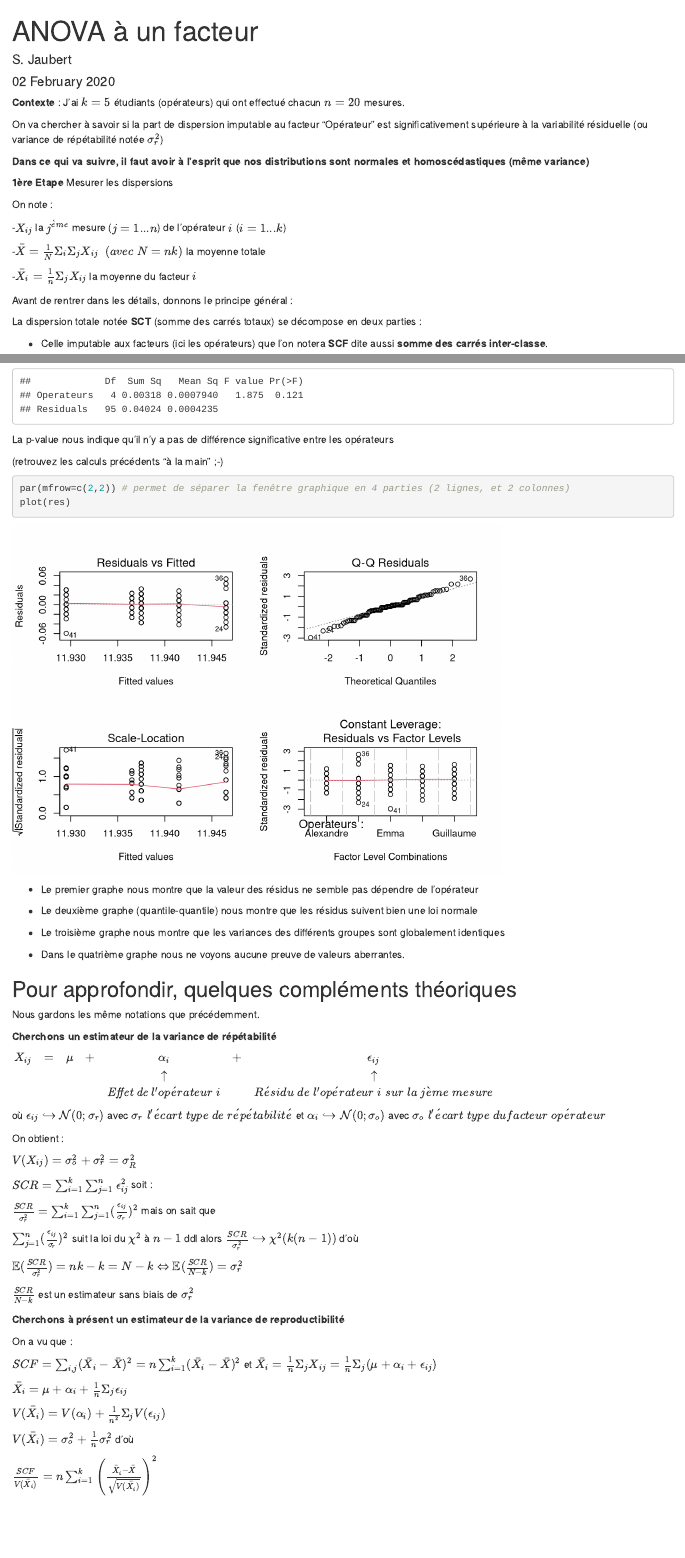
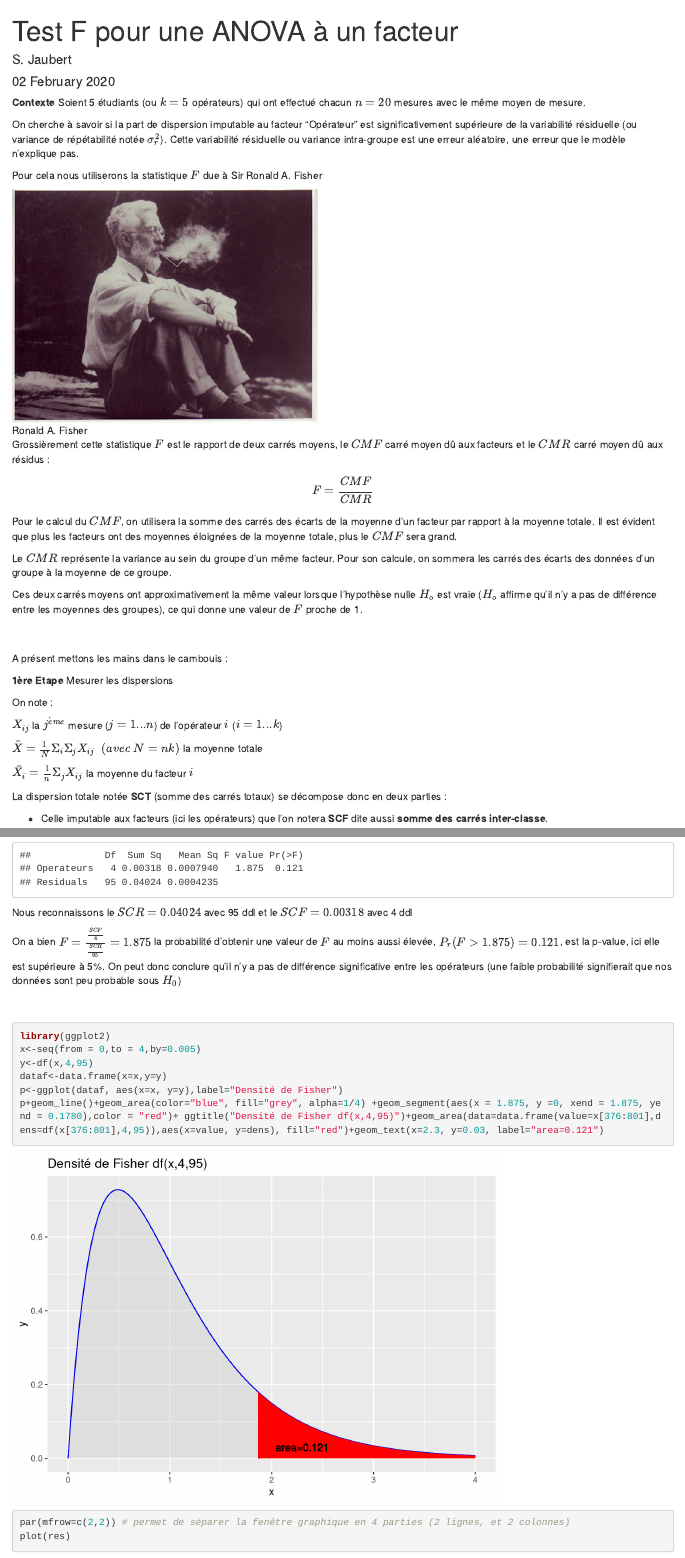
Before and after one commit to sjaubert/SPCR, an R Markdown document (ANOVA.Rmd): the page in a window 1100 px wide, from its top, and a second part further down, joined at a grey line. Rendered offline with R 4.5, knitr and Pandoc, with nearby package versions; code that draws random numbers runs with fixed seeds of ours; some code elsewhere in the file could not run offline.

Commit message:
Add files via upload

````diff
--- a/ANOVA.Rmd
+++ b/ANOVA.Rmd
@@ -1,31 +1,48 @@
 ---
-title: "ANOVA à un facteur"
+title: "Test F pour une ANOVA à un facteur"
 author: "S. Jaubert"
 date: "`r format(Sys.time(), ' %d %B %Y')`"
 output:
   html_document: default
   pdf_document: default
 ---
-**Contexte **: J'ai $k=5$ étudiants (opérateurs) qui ont effectué chacun $n=20$ mesures.
+**Contexte **
+Soient 5 étudiants (ou $k=5$ opérateurs) qui ont effectué chacun $n=20$ mesures avec le même moyen de mesure.
 
-On va chercher à savoir si la part de dispersion imputable au facteur "Opérateur" est significativement supérieure à la variabilité résiduelle (ou variance de répétabilité notée $\sigma_{r}^{2}$)
+On cherche à savoir si la part de dispersion imputable au facteur "Opérateur" est significativement supérieure de la variabilité résiduelle (ou variance de répétabilité notée $\sigma_{r}^{2}$). Cette variabilité résiduelle ou variance intra-groupe est une erreur aléatoire, une erreur que le modèle n'explique pas.
 
-__Dans ce qui va suivre, il faut avoir à l'esprit que nos distributions sont normales et homoscédastiques (même variance)__
+Pour cela nous utiliserons la statistique $F$ due à Sir Ronald A. Fisher
+
+![Ronald A. Fisher](Fisher1946.png)
+
+Grossièrement cette statistique $F$ est le rapport de deux carrés moyens, le $CMF$ carré moyen dû aux facteurs et le $CMR$ carré moyen dû aux résidus :
+
+\[ F=\frac{CMF}{CMR} \]
+
+Pour le calcul du $CMF$,  on utilisera la somme des carrés des écarts de la moyenne d'un facteur par rapport à la moyenne totale. Il est évident que plus les facteurs ont des moyennes éloignées de la moyenne totale, plus le $CMF$ sera grand.
+
+Le $CMR$ représente la variance au sein du groupe d'un même facteur. Pour son calcule, on sommera les carrés des écarts des données d'un groupe à la moyenne de ce groupe.
+
+Ces deux carrés moyens ont approximativement la même valeur lorsque l'hypothèse nulle $H_{o}$ est vraie ($H_{o}$  affirme  qu'il n'y a pas de différence entre les moyennes des groupes), ce qui donne une valeur de $F$ proche de 1.
+
+\[ \]
+
+A présent mettons les mains dans le cambouis :
 
 **1ère Etape** Mesurer les dispersions
 
 On note :
 
--$X_{ij}$ la $j^{\grave{e}me}$ mesure ($j=1...n$) de l'opérateur $i$ ($i=1...k$)
+$X_{ij}$ la $j^{\grave{e}me}$ mesure ($j=1...n$) de l'opérateur $i$ ($i=1...k$)
 
--$\bar{X}=\frac{1}{N}\Sigma_{i}\Sigma_{j}X_{ij} \;\; (avec \; N=nk)$ la moyenne totale
+$\bar{X}=\frac{1}{N}\Sigma_{i}\Sigma_{j}X_{ij} \;\; (avec \; N=nk)$ la moyenne totale
 
--$\bar{X_{i}}=\frac{1}{n}\Sigma_{j}X_{ij}$ la moyenne du facteur $i$
+$\bar{X_{i}}=\frac{1}{n}\Sigma_{j}X_{ij}$ la moyenne du facteur $i$
 
 
-Avant de rentrer dans les détails, donnons le principe général :
 
-La dispersion totale notée **SCT** (somme des carrés totaux) se décompose en deux parties :
+
+La dispersion totale notée **SCT** (somme des carrés totaux) se décompose donc en deux parties :
 
 - Celle imputable aux facteurs (ici les opérateurs) que l'on notera **SCF** dite aussi **somme des carrés inter-classe**.
 
@@ -65,7 +86,7 @@ En premier lieu, il est toujours utile de représenter les données pour se fair
 library(ggplot2)
 ggplot(donnees, aes(y=Mesure, x=Operateurs,colour=Operateurs ,fill=Operateurs))+
 geom_boxplot(alpha=0.5, outlier.alpha=0)+
-geom_jitter(width=0.25)+
+geom_jitter(width=0.2)+
 theme_classic()
 ```
 A commenter...
@@ -103,13 +124,21 @@ res
 summary(res)
 ```
 
-La p-value nous indique qu'il n'y a pas de différence significative entre les opérateurs
+Nous reconnaissons le $SCR=0.04024$ avec 95 ddl et le $SCF=0.00318$ avec 4 ddl
 
+On a bien $F=\frac{\frac{SCF}{4}}{\frac{SCR}{95}}=1.875$ la probabilité d'obtenir une valeur de $F$ au moins aussi élevée, $P_{r}(F>1.875)=0.121$, est la p-value, ici elle est supérieure à 5%. On peut donc conclure qu'il n'y a pas de différence significative entre les opérateurs (une faible probabilité signifierait que nos données sont peu probable sous $H_{0}$)
 
+\[ \]
 
-(retrouvez les calculs précédents "à la main" ;-)
+```{r echo=TRUE, message=FALSE, warning=FALSE}
+library(ggplot2)
+x<-seq(from = 0,to = 4,by=0.005)
+y<-df(x,4,95)
+dataf<-data.frame(x=x,y=y)
+p<-ggplot(dataf, aes(x=x, y=y),label="Densité de Fisher")
+p+geom_line()+geom_area(color="blue", fill="grey", alpha=1/4) +geom_segment(aes(x = 1.875, y =0, xend = 1.875, yend = 0.1780),color = "red")+ ggtitle("Densité de Fisher df(x,4,95)")+geom_area(data=data.frame(value=x[376:801],dens=df(x[376:801],4,95)),aes(x=value, y=dens), fill="red")+geom_text(x=2.3, y=0.03, label="area=0.121")
 
-
+```
 
 ```{r}
 par(mfrow=c(2,2)) # permet de séparer la fenêtre graphique en 4 parties (2 lignes, et 2 colonnes)
@@ -128,7 +157,7 @@ plot(res)
 
 
 
-## Pour approfondir, quelques compléments théoriques
+## Pour approfondir, quelques justifications :
 
 Nous gardons les même notations que précédemment.
 
````
Also changed, not shown: ANOVA.html, ANOVA.pdf, Fisher1946.png (added), ANOVA.Rmd (28 more changed lines).
